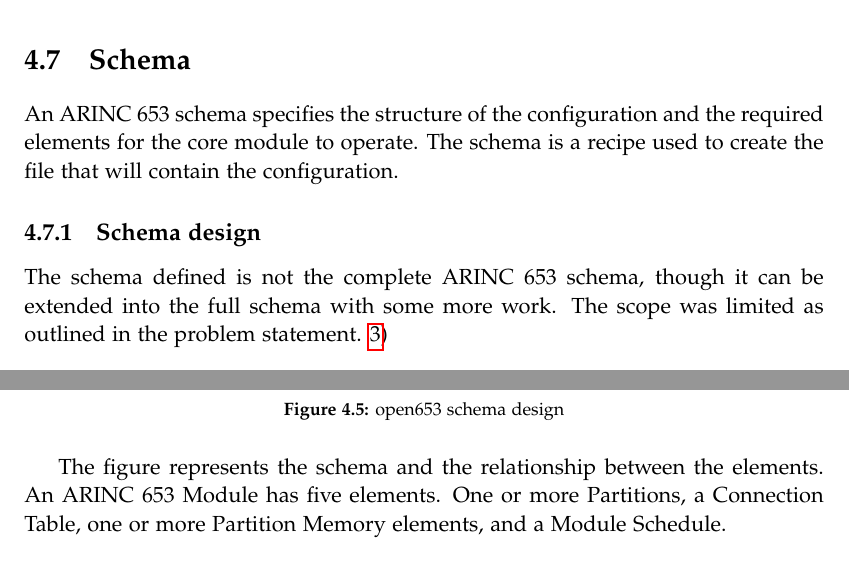
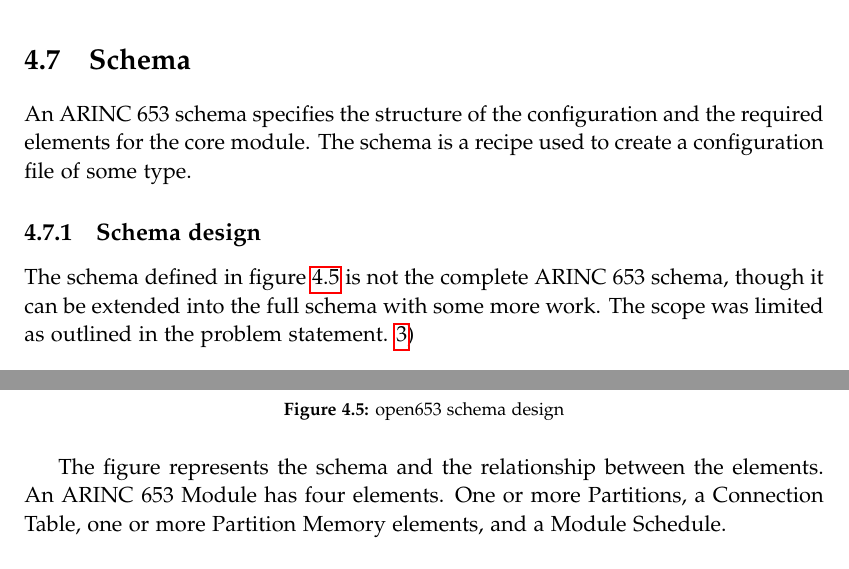
Before and after one commit to JakobOeJ/ESS7_report, a LaTeX thesis (master.tex, which reads sections/system_design.tex): two parts of page 40 of 107, joined at a grey line, cut so that both start at the same text. Compiled offline with pdfLaTeX.

Commit message:
small corrections to schema

```diff
--- a/sections/system_design.tex
+++ b/sections/system_design.tex
@@ -518,15 +518,15 @@ CPU registers and the stack.
 \label{sec:design_schema}
 An ARINC 653 schema specifies the structure
 of the configuration and the required elements
-for the core module to operate.
-The schema is a recipe used to create the file
-that will contain the configuration.
+for the core module.
+The schema is a recipe used to create a configuration file of some type.
 
 \subsection{Schema design}
 
-The schema defined is not the complete
+The schema defined in figure \ref{fig:open653schema} is not the complete
 ARINC 653 schema, though it can be extended
 into the full schema with some more work.
+%but the subset defined to accommodate the features of open653.
 The scope was limited as outlined in the
 problem statement. \ref{chap:Problem_Statement})
 
@@ -537,7 +537,7 @@ problem statement. \ref{chap:Problem_Statement})
 
 The figure represents the schema and the
 relationship between the elements.
-An ARINC 653 Module has five elements.
+An ARINC 653 Module has four elements.
 One or more Partitions, a Connection Table,
 one or more Partition Memory elements, and
 a Module Schedule.
```
